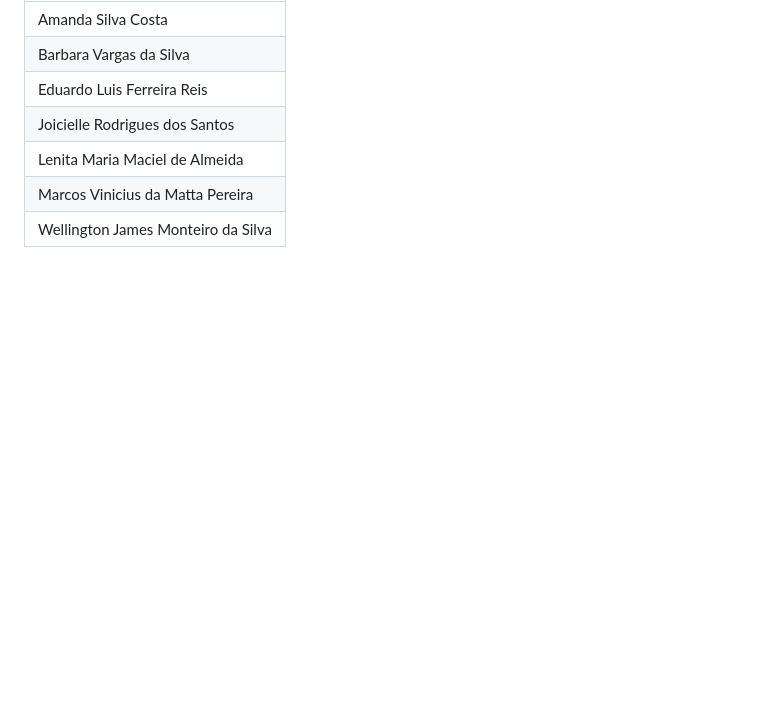
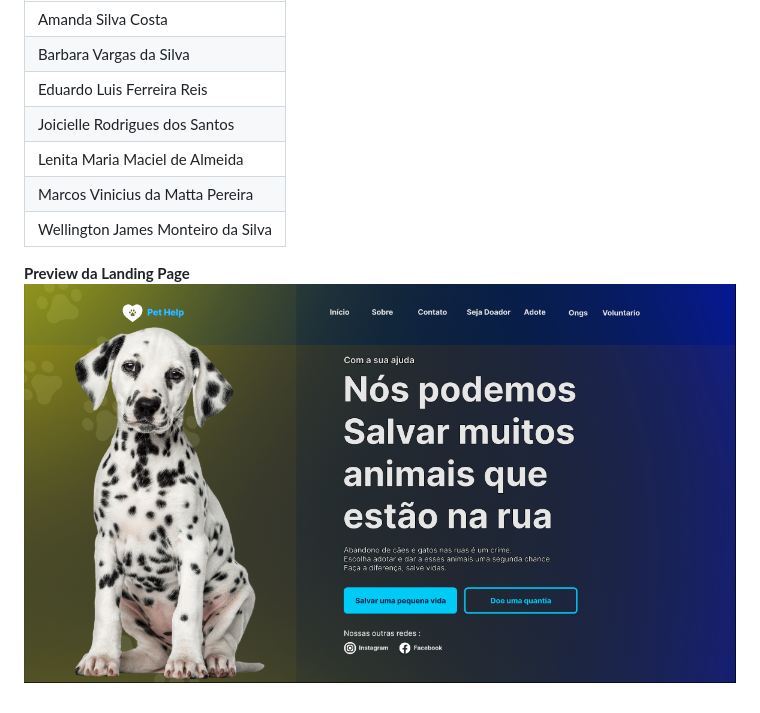
Before and after one commit to eduardoluisreis/PI_2_entrega_Prova_Conceito, a Markdown page: README.md, the part around the change. GitHub-like rendering; pictures changed too: assets/img/tela_landing.png (added); blank space fills up the shorter version.

Commit message:
Criado pasta img dentro de asssetes e Inserido preview da Landing Page

```diff
--- a/README.md
+++ b/README.md
@@ -12,3 +12,7 @@
 |Lenita Maria Maciel de Almeida|
 |Marcos Vinicius da Matta Pereira|
 |Wellington James Monteiro da Silva|
+
+
+**Preview da Landing Page**
+<img height="300vh" src="assets/img/tela_landing.png">
```
